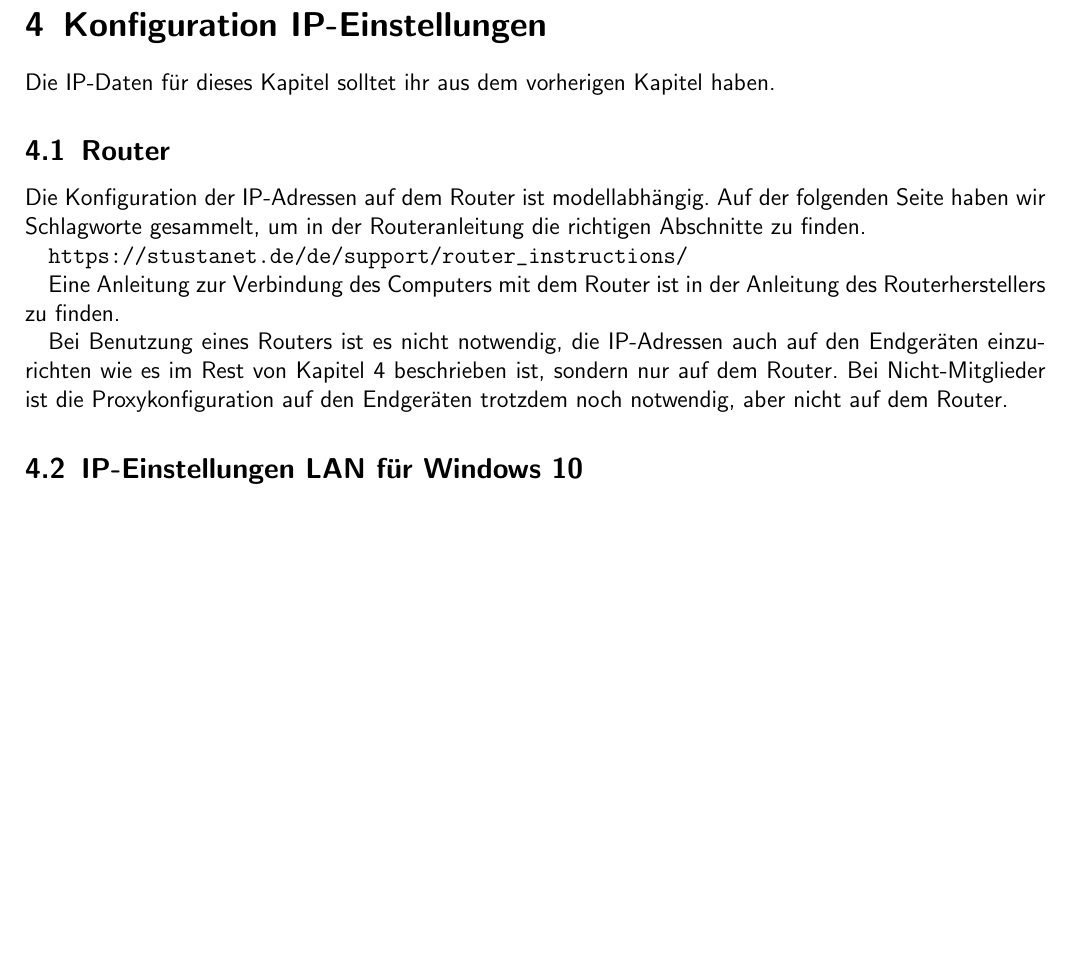
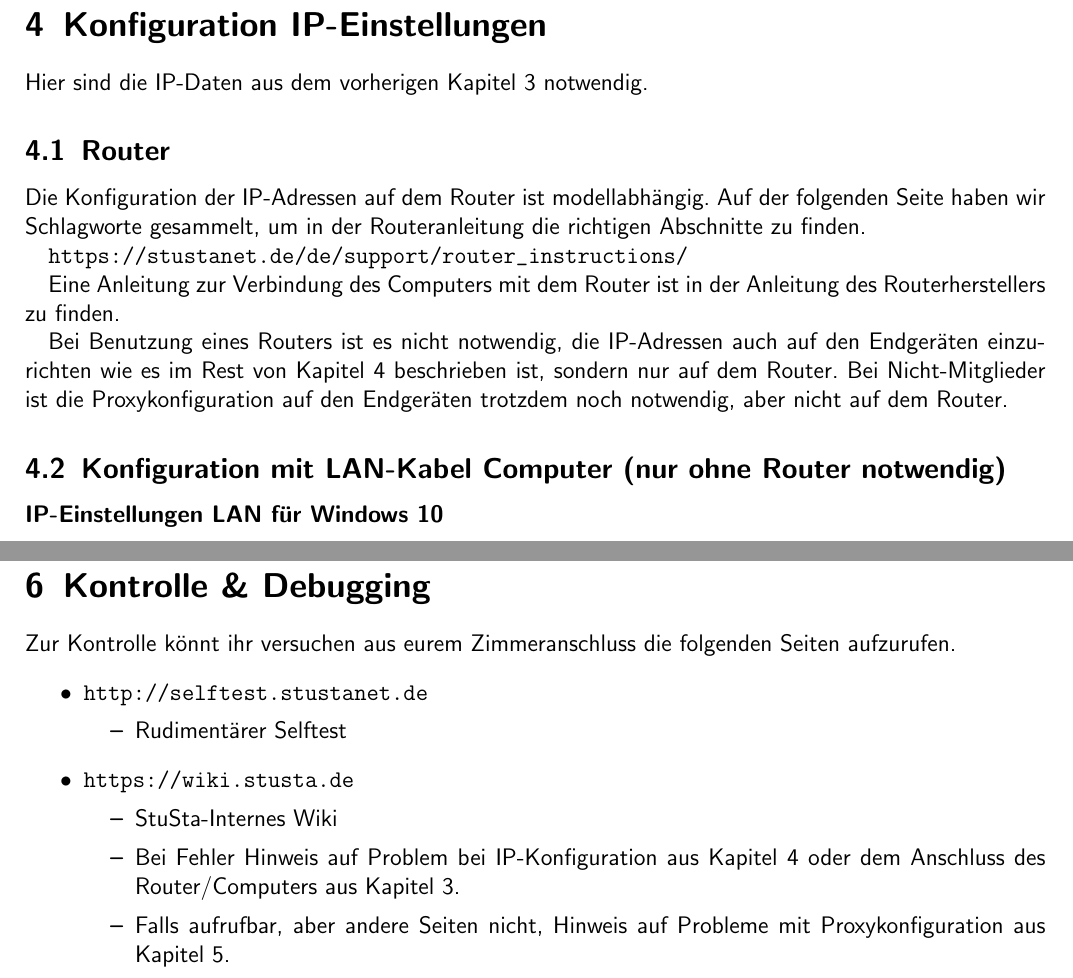
Before and after one commit to stustanet/netzwerkanleitung, a LaTeX document (Netzwerkanleitung.tex): part of page 5 of 9 before the commit and two parts of pages 5 and 10 of 10 after it, the two joined at a grey line, cut so that both start at the same text, the shorter picture padded with empty space. Compiled offline with pdfLaTeX.

Commit message:
WIP: push progress

```diff
--- a/Netzwerkanleitung.tex
+++ b/Netzwerkanleitung.tex
@@ -138,7 +139,7 @@ Pro Anschluss stehen 8 IP-Adressen zur Verfügung. Der jeweilige Adressbereich i
 
 \section{Konfiguration IP-Einstellungen}
 \label{section_netzweradresse}
-Die IP-Daten für dieses Kapitel solltet ihr aus dem vorherigen Kapitel haben.
+Hier sind die IP-Daten aus dem vorherigen Kapitel~\ref{sec:general} notwendig.
 \subsection{Router}
 Die Konfiguration der IP-Adressen auf dem Router ist modellabhängig.
 Auf der folgenden Seite haben wir Schlagworte gesammelt, um in der Routeranleitung die richtigen Abschnitte zu finden.
@@ -150,7 +151,8 @@ Eine Anleitung zur Verbindung des Computers mit dem Router ist in der Anleitung
 Bei Benutzung eines Routers ist es nicht notwendig, die IP-Adressen auch auf den Endgeräten einzurichten wie es im Rest von Kapitel~\ref{section_netzweradresse} beschrieben ist, sondern nur auf dem Router.
 Bei Nicht-Mitglieder ist die Proxykonfiguration auf den Endgeräten trotzdem noch notwendig, aber nicht auf dem Router.
 
-\subsection{IP-Einstellungen LAN für Windows 10}
+\subsection{Konfiguration mit LAN-Kabel Computer (nur ohne Router notwendig)}
+\subsubsection*{IP-Einstellungen LAN für Windows 10}
 \begin{minipage}{0.57\textwidth}
 \begin{enumerate}
 	\item Klicken Sie auf das Windowssymbol in der unteren linken Ecke und anschließend auf \emph{Einstellungen}
@@ -379,4 +381,19 @@ Wenn du Probleme hast, kann du versuchen im Internet nach Anleitungen für dein
 Diese Browser verwenden die Proxyeinstellungen des Betriebssystems.
 Sieh dir dafür den passenden Abschnitt weiter oben an.
 
+\section{Kontrolle \& Debugging}
+Zur Kontrolle könnt ihr versuchen aus eurem Zimmeranschluss die folgenden Seiten aufzurufen.
+\begin{itemize}
+	\item \url{http://selftest.stustanet.de}
+	\begin{itemize}
+		\item Rudimentärer Selftest
+	\end{itemize}
+	\item \url{https://wiki.stusta.de}
+	\begin{itemize}
+		\item StuSta-Internes Wiki
+		\item Bei Fehler Hinweis auf Problem bei IP-Konfiguration aus Kapitel~\ref{section_netzweradresse} oder dem Anschluss des Router/Computers aus Kapitel~\ref{sec:general}.
+		\item Falls aufrufbar, aber andere Seiten nicht, Hinweis auf Probleme mit Proxykonfiguration aus Kapitel~\ref{proxy}.
+	\end{itemize}
+\end{itemize}
+
 \end{document}
```
Also changed, not shown: Netzwerkanleitung.tex (27 more changed lines).
